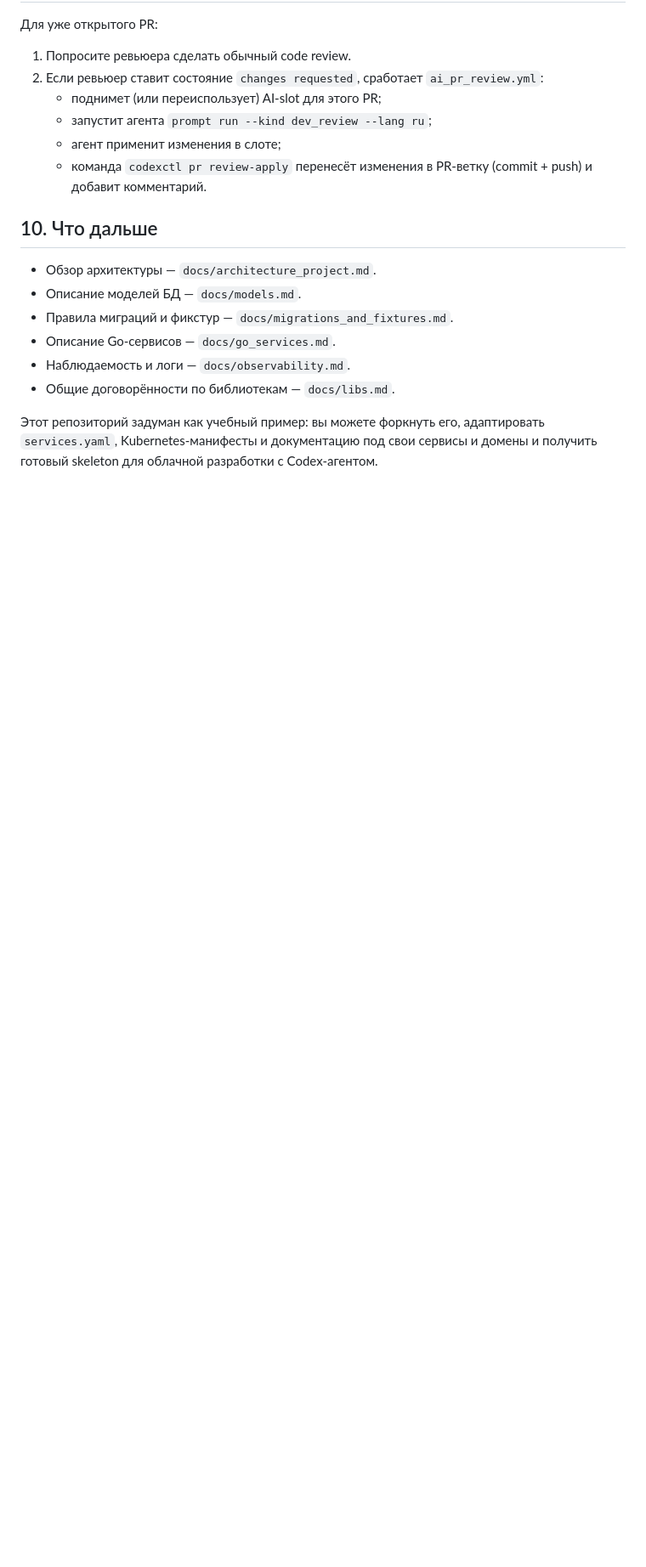
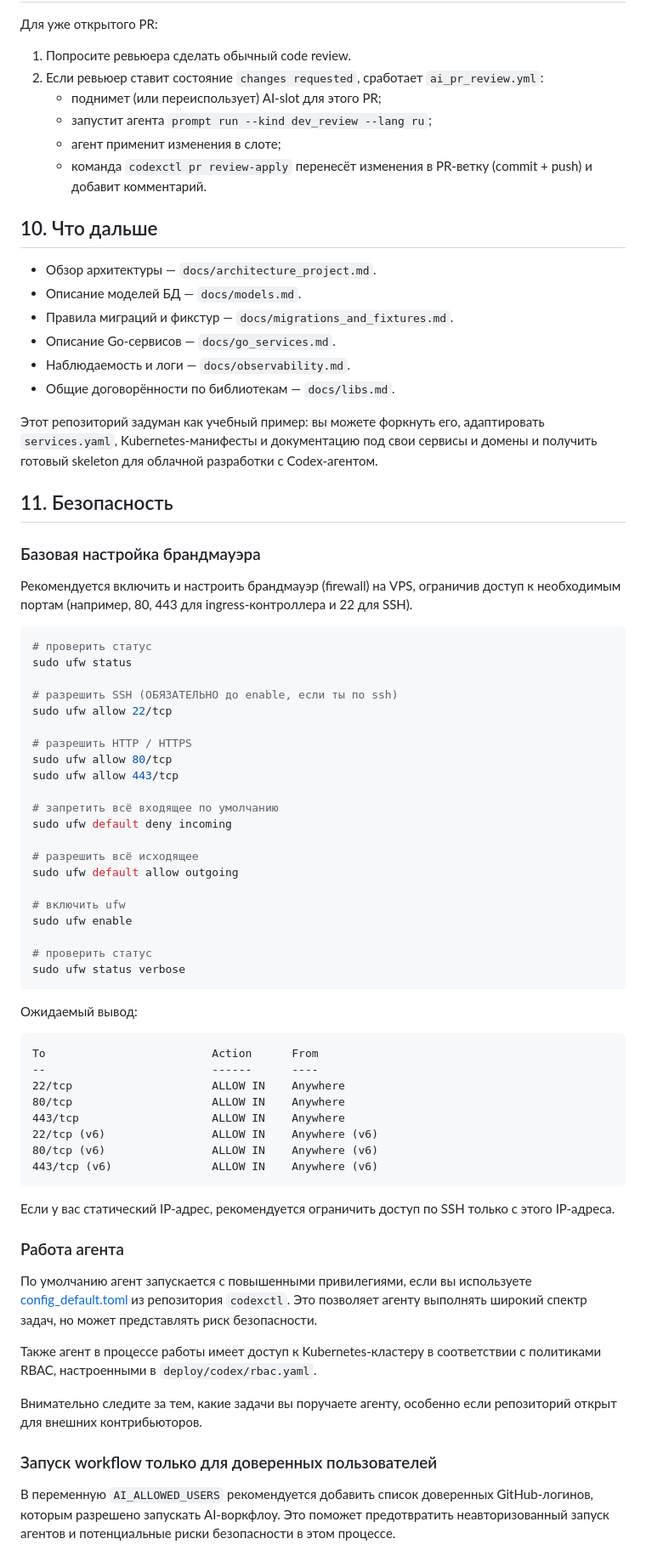
Before and after one commit to codex-k8s/project-example, a Markdown page: README_RU.md, the part around the change. Shown at 85% size. Rendered like a GitHub page; blank space fills up the shorter version.

Commit message:
Update README_RU.md with security guidelines and firewall setup instructions

````diff
--- a/README_RU.md
+++ b/README_RU.md
@@ -406,3 +406,68 @@ microk8s kubectl port-forward -n project-example-staging svc/web-frontend 8080:8
 вы можете форкнуть его, адаптировать `services.yaml`,
 Kubernetes‑манифесты и документацию под свои сервисы и домены
 и получить готовый skeleton для облачной разработки с Codex‑агентом.
+
+## 11. Безопасность
+
+### Базовая настройка брандмауэра
+
+Рекомендуется включить и настроить брандмауэр (firewall) на VPS,
+ограничив доступ к необходимым портам (например, 80, 443 для ingress‑контроллера и 22 для SSH).
+
+```bash
+# проверить статус
+sudo ufw status
+
+# разрешить SSH (ОБЯЗАТЕЛЬНО до enable, если ты по ssh)
+sudo ufw allow 22/tcp
+
+# разрешить HTTP / HTTPS
+sudo ufw allow 80/tcp
+sudo ufw allow 443/tcp
+
+# запретить всё входящее по умолчанию
+sudo ufw default deny incoming
+
+# разрешить всё исходящее
+sudo ufw default allow outgoing
+
+# включить ufw
+sudo ufw enable
+
+# проверить статус
+sudo ufw status verbose
+```
+
+Ожидаемый вывод:
+
+```plaintext
+To                         Action      From
+--                         ------      ----
+22/tcp                     ALLOW IN    Anywhere
+80/tcp                     ALLOW IN    Anywhere
+443/tcp                    ALLOW IN    Anywhere
+22/tcp (v6)                ALLOW IN    Anywhere (v6)
+80/tcp (v6)                ALLOW IN    Anywhere (v6)
+443/tcp (v6)               ALLOW IN    Anywhere (v6)
+```
+
+Если у вас статический IP‑адрес, рекомендуется ограничить доступ по SSH
+только с этого IP‑адреса.
+
+### Работа агента
+
+По умолчанию агент запускается с повышенными привилегиями, если вы используете [config_default.toml](https://github.com/codex-k8s/codexctl/blob/29561461741b8bbad654e3bf34645619a3d6f4bb/internal/prompt/templates/config_default.toml)
+из репозитория `codexctl`. Это позволяет агенту выполнять широкий спектр задач,
+но может представлять риск безопасности.
+
+Также агент в процессе работы имеет доступ к Kubernetes‑кластеру в соответствии
+с политиками RBAC, настроенными в `deploy/codex/rbac.yaml`.
+
+Внимательно следите за тем, какие задачи вы поручаете агенту,
+особенно если репозиторий открыт для внешних контрибьюторов.
+
+### Запуск workflow только для доверенных пользователей
+
+В переменную `AI_ALLOWED_USERS` рекомендуется добавить список доверенных
+GitHub‑логинов, которым разрешено запускать AI‑воркфлоу. Это поможет предотвратить
+неавторизованный запуск агентов и потенциальные риски безопасности в этом процессе.
````
